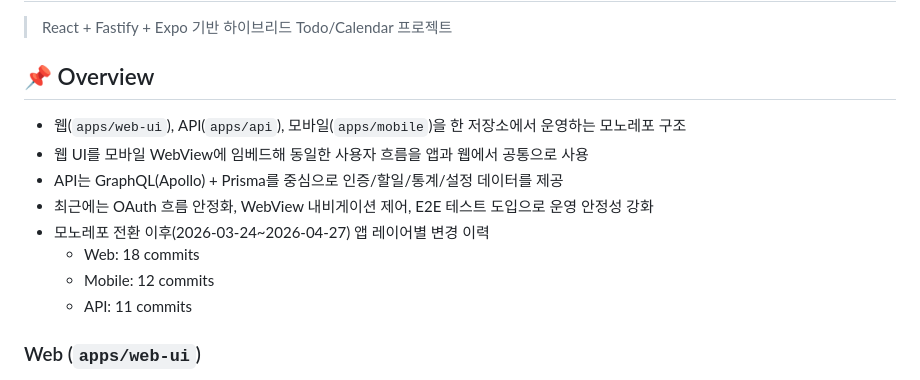
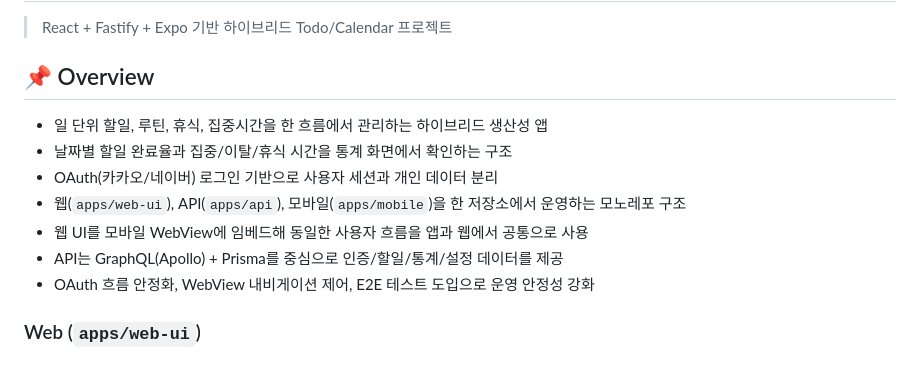
Before and after one commit to MyeongwuKim/focusApp, a Markdown page: README.md, the part around the change. Rendered like a GitHub page.

Commit message:
[26.04.27] 리드미 업데이트

```diff
--- a/README.md
+++ b/README.md
@@ -4,14 +4,13 @@
 
 ## 📌 Overview
 
+- 일 단위 할일, 루틴, 휴식, 집중시간을 한 흐름에서 관리하는 하이브리드 생산성 앱
+- 날짜별 할일 완료율과 집중/이탈/휴식 시간을 통계 화면에서 확인하는 구조
+- OAuth(카카오/네이버) 로그인 기반으로 사용자 세션과 개인 데이터 분리
 - 웹(`apps/web-ui`), API(`apps/api`), 모바일(`apps/mobile`)을 한 저장소에서 운영하는 모노레포 구조
 - 웹 UI를 모바일 WebView에 임베드해 동일한 사용자 흐름을 앱과 웹에서 공통으로 사용
 - API는 GraphQL(Apollo) + Prisma를 중심으로 인증/할일/통계/설정 데이터를 제공
-- 최근에는 OAuth 흐름 안정화, WebView 내비게이션 제어, E2E 테스트 도입으로 운영 안정성 강화
-- 모노레포 전환 이후(2026-03-24~2026-04-27) 앱 레이어별 변경 이력
-  - Web: 18 commits
-  - Mobile: 12 commits
-  - API: 11 commits
+- OAuth 흐름 안정화, WebView 내비게이션 제어, E2E 테스트 도입으로 운영 안정성 강화
 
 ### Web (`apps/web-ui`)
 
```
